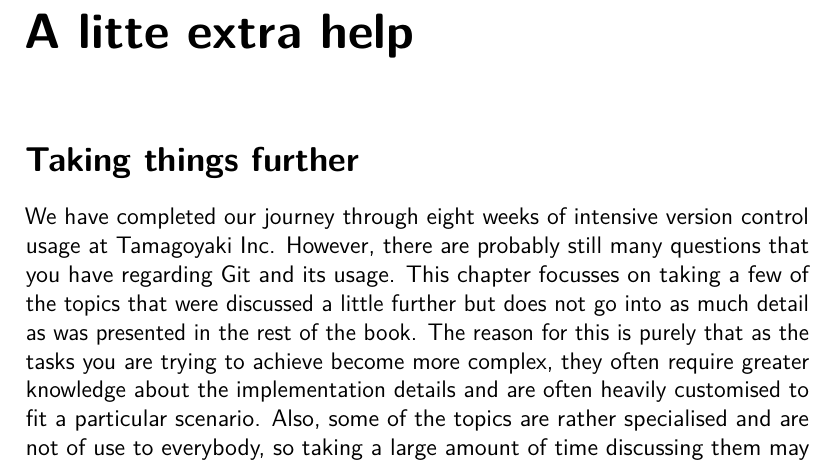
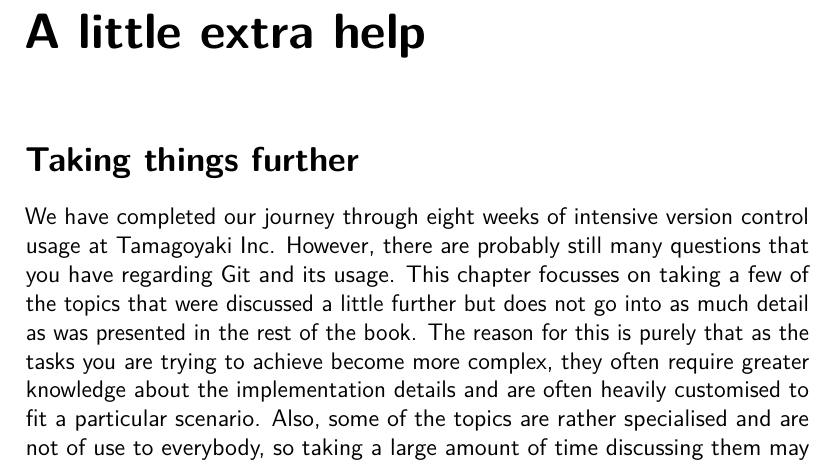
Before and after one commit to cbx33/gitt, a LaTeX thesis (gitt.tex, which reads chap9.tex): part of page 253 of 264, cut so that both start at the same text. Compiled offline with pdfLaTeX.

Commit message:
Stupid spelling mistake

```diff
--- a/chap9.tex
+++ b/chap9.tex
@@ -1,7 +1,7 @@
 % chap8.tex - Week 8
 \cleardoublepage
 %\phantomsection
-\chapter{A litte extra help}
+\chapter{A little extra help}
 \section{Taking things further}
 
 We have completed our journey through eight weeks of intensive version control usage at Tamagoyaki Inc.
```
